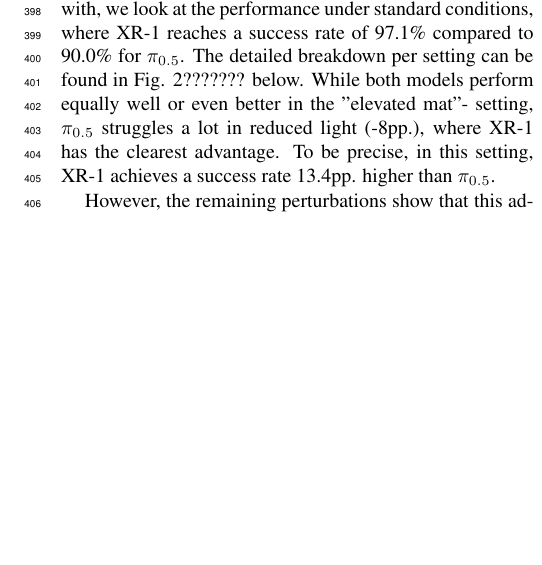
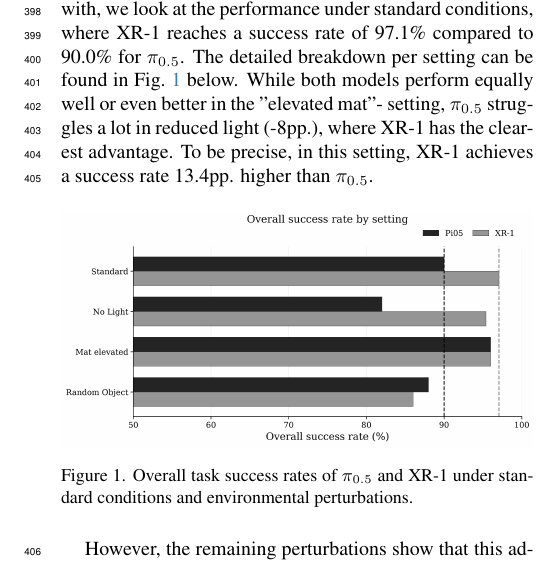
Before and after one commit to LeoFischbach/Pi05_vs_XR1, a LaTeX paper (document/main.tex): part of one column of page 5 of 6, cut so that both start at the same text, the shorter picture padded with empty space. Compiled offline with pdfLaTeX.

Commit message:
figure insert test

```diff
--- a/document/main.tex
+++ b/document/main.tex
@@ -118,7 +118,14 @@ The reported training times were c. 13.9hrs for $\pi_{0.5}$ and c. 14.6hrs for X
 Overall both the fine-tuning runs reduced their respective training losses, with the absolute reductions in objective going down from epoch to epoch. The different loss definitions and the different scales make it impossible to say which model did better in terms of loss magnitude or percentage reduction. The results are a clear indication of how each model was optimising its own objective on the training data.
 
 \subsection{Performance under Environmental Pertubations}
-This section answers the first research question of how well the models do under different perturbations to the environment and which subtasks are more/less successful. To begin with, we look at the performance under standard conditions, where XR-1 reaches a success rate of 97.1\% compared to 90.0\% for $\pi_{0.5}$. The detailed breakdown per setting can be found in Fig. 2??????? below. While both models perform equally well or even better in the "elevated mat"- setting, $\pi_{0.5}$ struggles a lot in reduced light (-8pp.), where XR-1 has the clearest advantage. To be precise, in this setting, XR-1 achieves a success rate 13.4pp. higher than $\pi_{0.5}$.
+This section answers the first research question of how well the models do under different perturbations to the environment and which subtasks are more/less successful. To begin with, we look at the performance under standard conditions, where XR-1 reaches a success rate of 97.1\% compared to 90.0\% for $\pi_{0.5}$. The detailed breakdown per setting can be found in Fig.~\ref{fig:success-by-setting} below. While both models perform equally well or even better in the "elevated mat"- setting, $\pi_{0.5}$ struggles a lot in reduced light (-8pp.), where XR-1 has the clearest advantage. To be precise, in this setting, XR-1 achieves a success rate 13.4pp. higher than $\pi_{0.5}$.
+
+\begin{figure}[H]
+    \centering
+    \includegraphics[width=\columnwidth]{../Results/robustness_evaluation/success_by_setting.png}
+    \caption{Overall task success rates of $\pi_{0.5}$ and XR-1 under standard conditions and environmental perturbations.}
+    \label{fig:success-by-setting}
+\end{figure}
 
 However, the remaining perturbations show that this advantage is not universal. XR-1 is especially sensitive to foreign objects (-11.0pp.), where $\pi_{0.5}$ only loses 2.0pp. Hence there is no general advantage of one model over the other with regards to perturbation resistance. The evaluation rather shows perturbation-specific advantages of either model. Ignoring the sensitivity to perturbations however, it can be said that XR-1 achieves on average slightly higher success rates than $\pi_{0.5}$.
 
```
